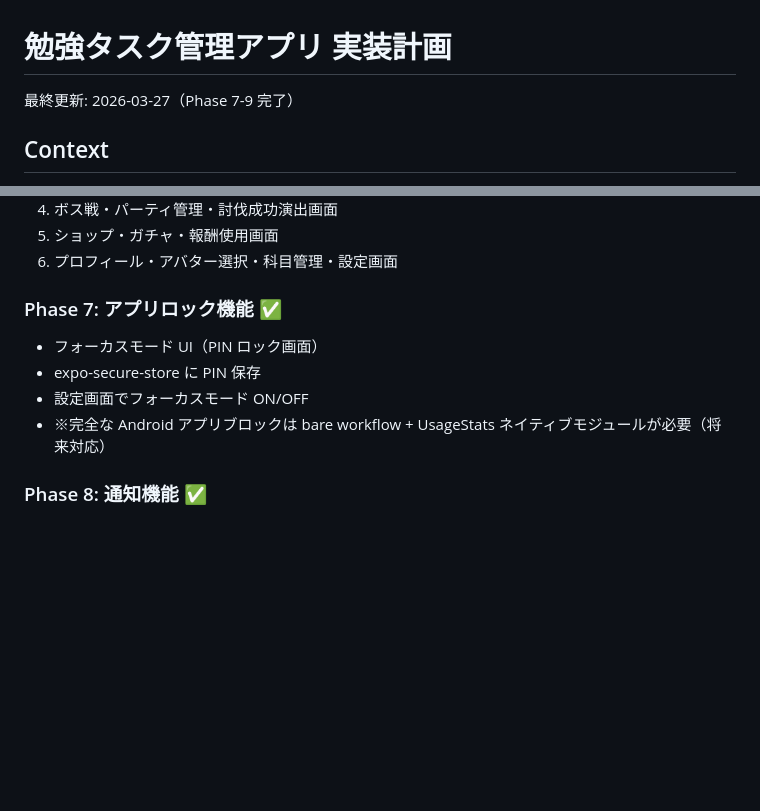
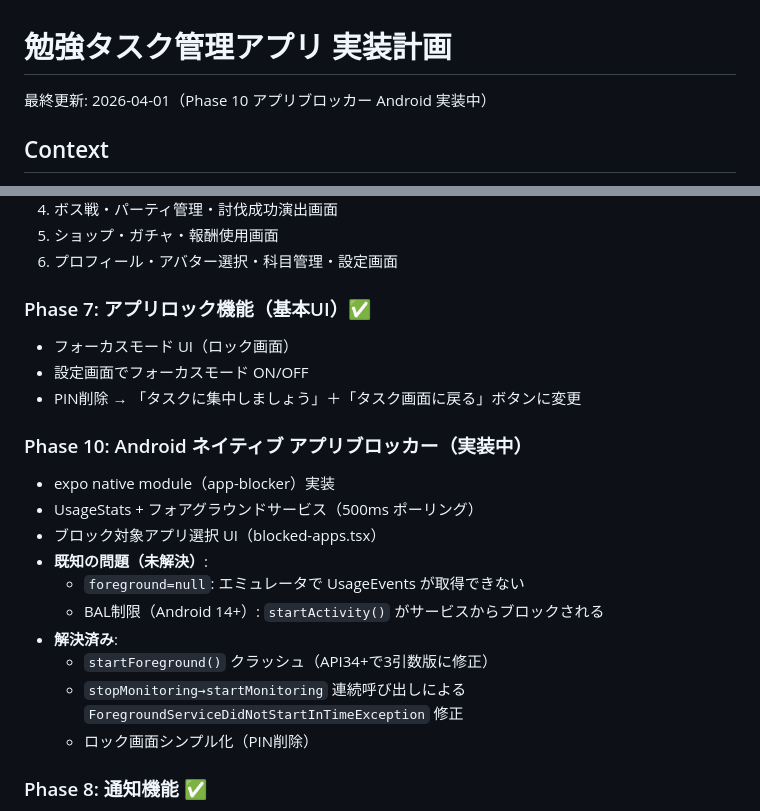
Before and after one commit to rakusa053/TaskQuest, a Markdown page: PLAN.md, 2 parts joined by grey strips. Drawn GitHub-style; blank space fills up the shorter version.

Commit message:
Update CONVERSATION_LOG and PLAN for app blocker progress
Co-Authored-By: Claude Sonnet 4.6 <noreply@anthropic.com>

```diff
--- a/PLAN.md
+++ b/PLAN.md
@@ -1,6 +1,6 @@
 # 勉強タスク管理アプリ 実装計画
 
-最終更新: 2026-03-27（Phase 7-9 完了）
+最終更新: 2026-04-01（Phase 10 アプリブロッカー Android 実装中）
 
 ## Context
 
@@ -360,11 +360,22 @@ useAuth / useTasks / useStats / useCalendarData / useProfile / useGacha / useBos
 5. ショップ・ガチャ・報酬使用画面
 6. プロフィール・アバター選択・科目管理・設定画面
 
-### Phase 7: アプリロック機能 ✅
-- フォーカスモード UI（PIN ロック画面）
-- expo-secure-store に PIN 保存
+### Phase 7: アプリロック機能（基本UI）✅
+- フォーカスモード UI（ロック画面）
 - 設定画面でフォーカスモード ON/OFF
-- ※完全な Android アプリブロックは bare workflow + UsageStats ネイティブモジュールが必要（将来対応）
+- PIN削除 → 「タスクに集中しましょう」＋「タスク画面に戻る」ボタンに変更
+
+### Phase 10: Android ネイティブ アプリブロッカー（実装中）
+- expo native module（app-blocker）実装
+- UsageStats + フォアグラウンドサービス（500ms ポーリング）
+- ブロック対象アプリ選択 UI（blocked-apps.tsx）
+- **既知の問題（未解決）**:
+  - `foreground=null`: エミュレータで UsageEvents が取得できない
+  - BAL制限（Android 14+）: `startActivity()` がサービスからブロックされる
+- **解決済み**:
+  - `startForeground()` クラッシュ（API34+で3引数版に修正）
+  - `stopMonitoring→startMonitoring` 連続呼び出しによる `ForegroundServiceDidNotStartInTimeException` 修正
+  - ロック画面シンプル化（PIN削除）
 
 ### Phase 8: 通知機能 ✅
 - expo-notifications 初期化
```
Also changed, not shown: CONVERSATION_LOG.md (+7 -4 lines).
